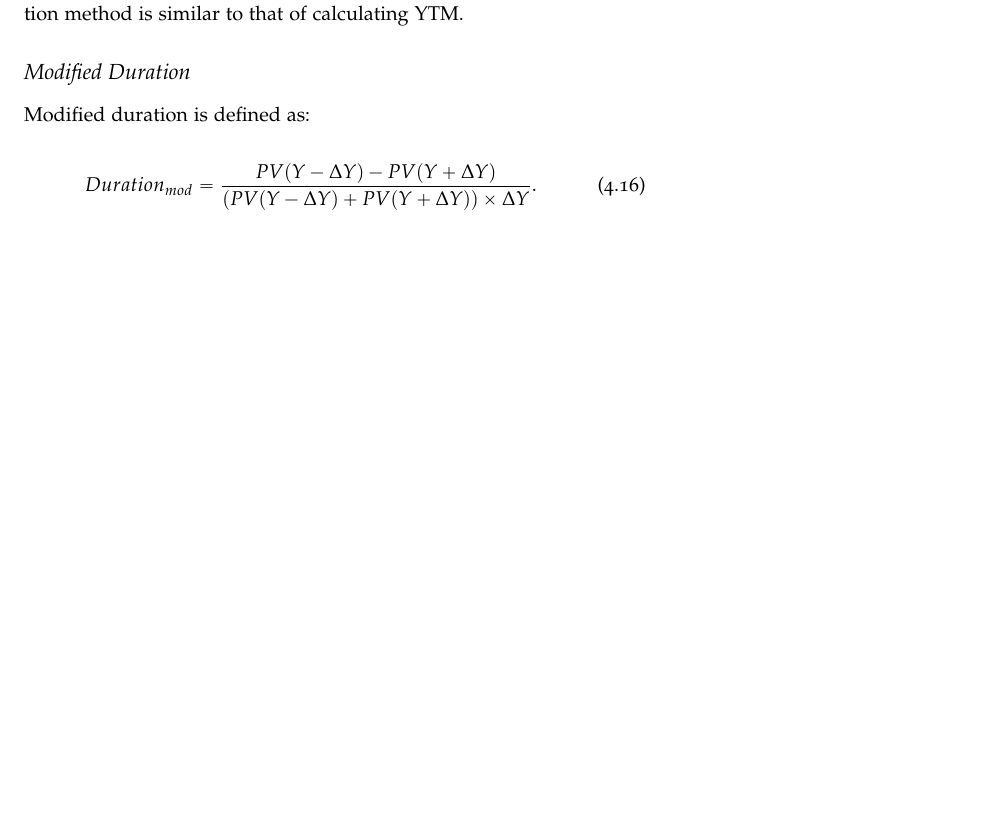
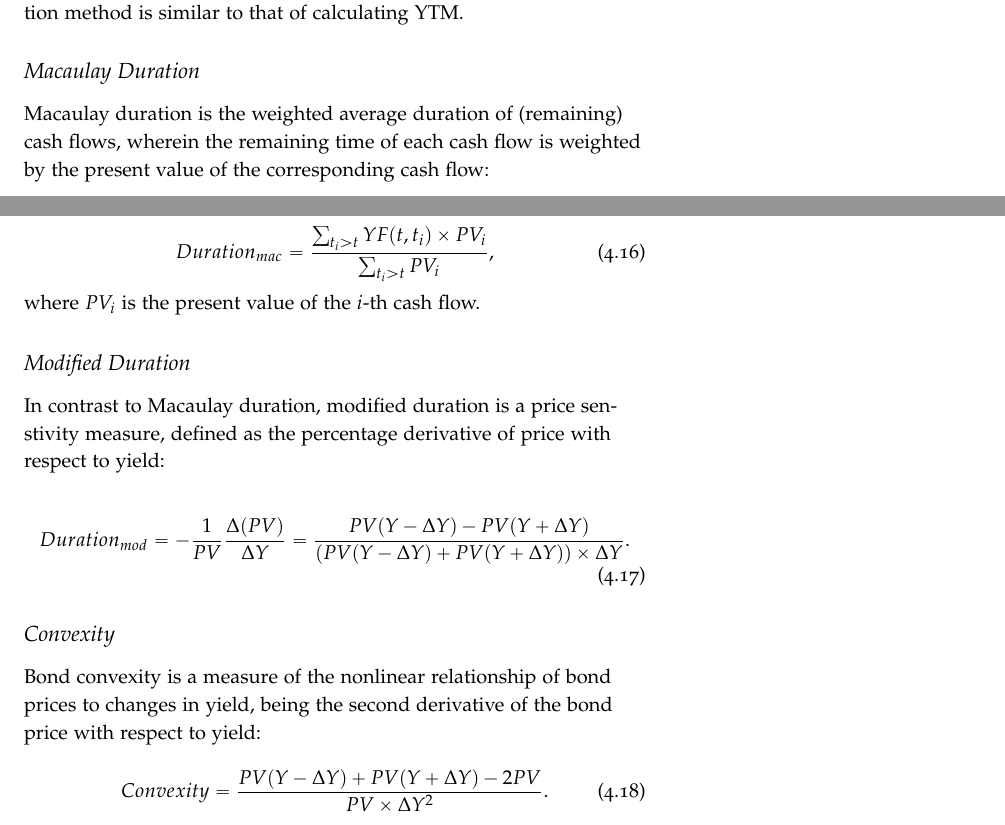
Before and after one commit to simon-song/note, a LaTeX thesis (note.tex, which reads bond.tex): part of page 46 of 202 before the commit and two parts of pages 46 and 47 of 204 after it, the two joined at a grey line, cut so that both start at the same text, the shorter picture padded with empty space. Compiled offline with pdfLaTeX.

Commit message:
updated notes on bonds

```diff
--- a/bond.tex
+++ b/bond.tex
@@ -235,10 +240,35 @@ the option exercise date. The calculation method is similar to that of
 calculating YTM.
 
 %%%%%%%%%%%%%%%%%%%%%%%%%%%%%
-\subsection{Modified Duration}
-Modified duration is defined as:
+\subsection{Macaulay Duration}
+Macaulay duration is the weighted average duration of (remaining) cash flows,
+wherein the remaining time of each cash flow is weighted by the present value of
+the corresponding cash flow:
 
 \begin{equation}
-  Duration_{mod} = \frac{PV(Y-\Delta Y) - PV(Y+\Delta Y)}
+  Duration_{mac} = \frac{\sum_{t_i>t} YF(t,t_i)\times PV_i}
+                        {\sum_{t_i>t} PV_i},
+\end{equation}
+where $PV_i$ is the present value of the $i$-th cash flow.
+
+%%%%%%%%%%%%%%%%%%%%%%%%%%%%%
+\subsection{Modified Duration}
+In contrast to Macaulay duration, modified duration is a price senstivity
+measure, defined as the percentage derivative of price with respect to yield:
+
+\begin{equation}
+  Duration_{mod} = -\frac{1}{PV} \frac{\Delta (PV)}{\Delta Y}
+    = \frac{PV(Y-\Delta Y) - PV(Y+\Delta Y)}
                         {(PV(Y-\Delta Y) + PV(Y+\Delta Y)) \times \Delta Y}.
 \end{equation}
+
+%%%%%%%%%%%%%%%%%%%%%%%%%%%%%
+\subsection{Convexity}
+Bond convexity is a measure of the nonlinear relationship of bond prices to
+changes in yield, being the second derivative of the bond price with respect to
+yield:
+
+\begin{equation}
+  Convexity
+    = \frac{PV(Y-\Delta Y) + PV(Y+\Delta Y) - 2PV}{PV \times \Delta Y^2}.
+\end{equation}
```
Also changed, not shown: bond.tex (11 more changed lines).
